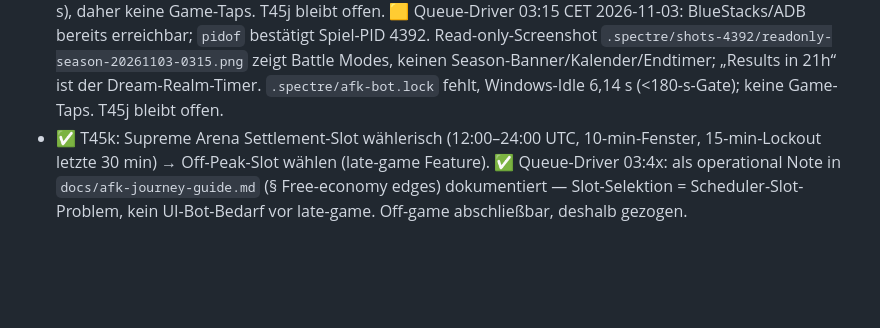
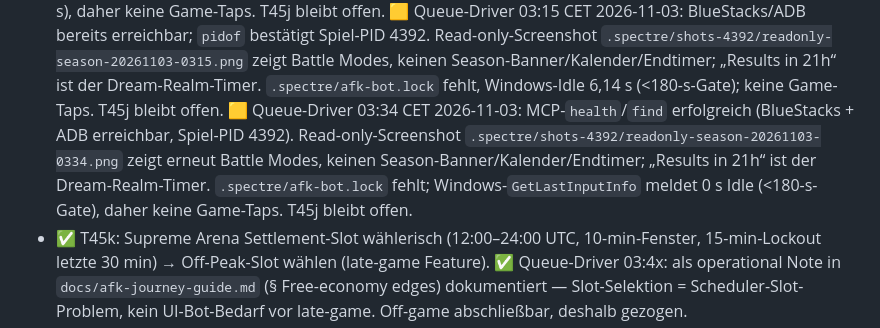
Before and after one commit to SiLeet/spectre, a Markdown page: TODOS.md, the part around the change. GitHub-like rendering; blank space fills up the shorter version.

Commit message:
docs(queue): record T45j idle-gated check

```diff
--- a/TODOS.md
+++ b/TODOS.md
@@ -632,6 +632,7 @@ grün/rot pro Lauf, oder max X Batches/Woche. Tooling: OCR-Pipeline läuft
   🟨 Queue-Driver 02:27 CET 2026-11-03: MCP-Health meldet BlueStacks + ADB erreichbar; `find igame` bestätigt PID 4392. Read-only-Screenshot `.spectre/shots-4392/readonly-season-check.png` zeigt erneut Battle Modes; „Results in 22h“ gehört zum Dream-Realm-Timer und belegt keinen Season-End-Timer. Kein Season-Banner/Kalender sichtbar. Lock fehlt, aber Windows-Idle nur 11 s (<180 s); keine Game-Taps. T45j bleibt offen.
   🟨 Queue-Driver 02:55 CET 2026-11-03: MCP-`health` meldet BlueStacks + ADB erreichbar, `find igame` bestätigt PID 4392. Neuer Read-only-Screenshot `.spectre/shots-4392/readonly-season-20261103-0255.png` zeigt Battle Modes, aber keinen Season-Banner/Kalender/Endtimer; „Results in 22h“ ist weiterhin nur der Dream-Realm-Timer. `.spectre/afk-bot.lock` fehlt; Windows-Idle 39,625 s (<180 s), daher keine Game-Taps. T45j bleibt offen.
   🟨 Queue-Driver 03:15 CET 2026-11-03: BlueStacks/ADB bereits erreichbar; `pidof` bestätigt Spiel-PID 4392. Read-only-Screenshot `.spectre/shots-4392/readonly-season-20261103-0315.png` zeigt Battle Modes, keinen Season-Banner/Kalender/Endtimer; „Results in 21h“ ist der Dream-Realm-Timer. `.spectre/afk-bot.lock` fehlt, Windows-Idle 6,14 s (<180-s-Gate); keine Game-Taps. T45j bleibt offen.
+  🟨 Queue-Driver 03:34 CET 2026-11-03: MCP-`health`/`find` erfolgreich (BlueStacks + ADB erreichbar, Spiel-PID 4392). Read-only-Screenshot `.spectre/shots-4392/readonly-season-20261103-0334.png` zeigt erneut Battle Modes, keinen Season-Banner/Kalender/Endtimer; „Results in 21h“ ist der Dream-Realm-Timer. `.spectre/afk-bot.lock` fehlt; Windows-`GetLastInputInfo` meldet 0 s Idle (<180-s-Gate), daher keine Game-Taps. T45j bleibt offen.
 - ✅ T45k: Supreme Arena Settlement-Slot wählerisch (12:00–24:00 UTC, 10-min-Fenster,
   15-min-Lockout letzte 30 min) → Off-Peak-Slot wählen (late-game Feature).
   ✅ Queue-Driver 03:4x: als operational Note in `docs/afk-journey-guide.md`
```
